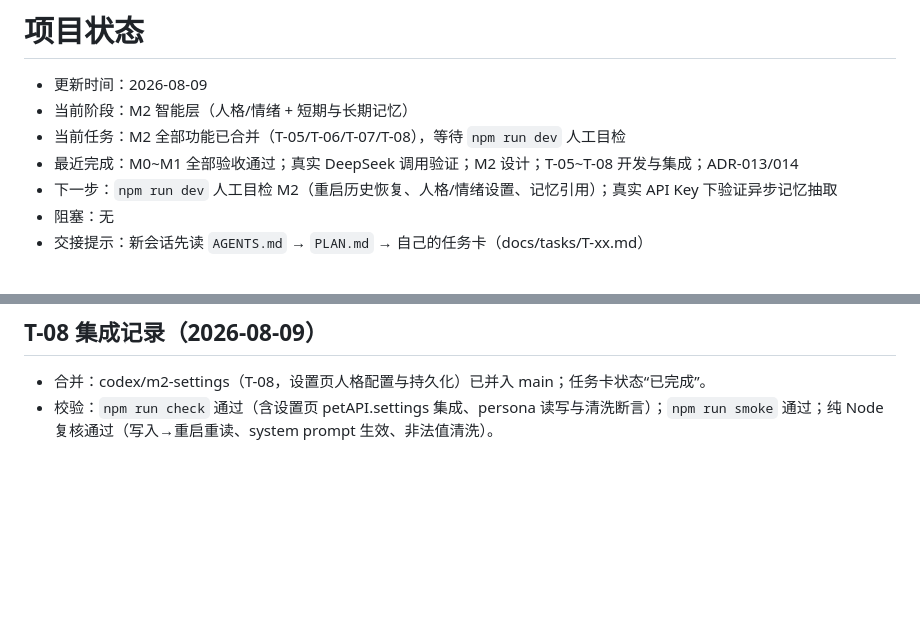
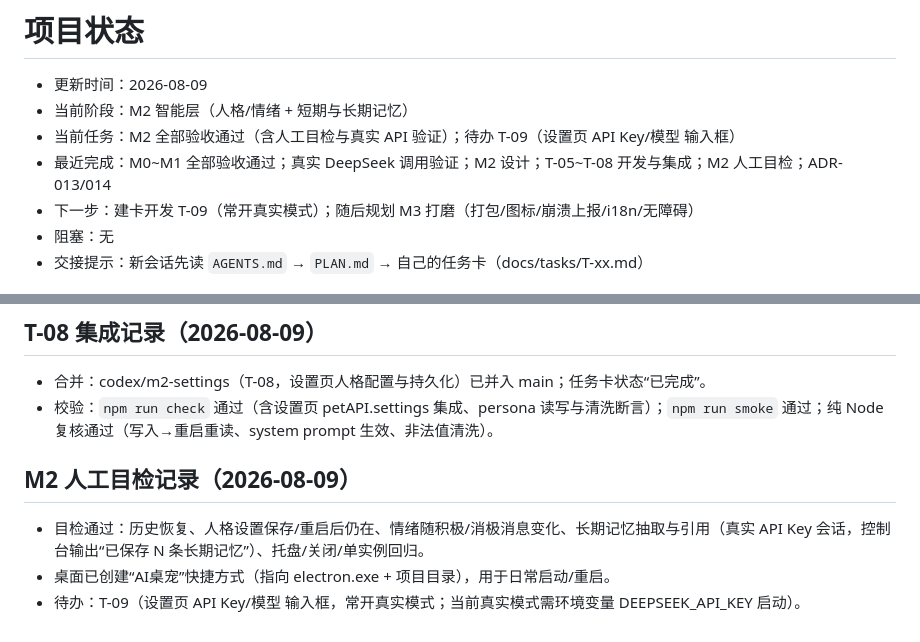
Before and after one commit to fjtyyds/ai-desktop-pet, a Markdown page: docs/STATUS.md, 2 parts joined by grey strips. Drawn GitHub-style; blank space fills up the shorter version.

```diff
--- a/docs/STATUS.md
+++ b/docs/STATUS.md
@@ -2,9 +2,9 @@
 
 - 更新时间：2026-08-09
 - 当前阶段：M2 智能层（人格/情绪 + 短期与长期记忆）
-- 当前任务：M2 全部功能已合并（T-05/T-06/T-07/T-08），等待 `npm run dev` 人工目检
-- 最近完成：M0~M1 全部验收通过；真实 DeepSeek 调用验证；M2 设计；T-05~T-08 开发与集成；ADR-013/014
-- 下一步：`npm run dev` 人工目检 M2（重启历史恢复、人格/情绪设置、记忆引用）；真实 API Key 下验证异步记忆抽取
+- 当前任务：M2 全部验收通过（含人工目检与真实 API 验证）；待办 T-09（设置页 API Key/模型 输入框）
+- 最近完成：M0~M1 全部验收通过；真实 DeepSeek 调用验证；M2 设计；T-05~T-08 开发与集成；M2 人工目检；ADR-013/014
+- 下一步：建卡开发 T-09（常开真实模式）；随后规划 M3 打磨（打包/图标/崩溃上报/i18n/无障碍）
 - 阻塞：无
 - 交接提示：新会话先读 `AGENTS.md` → `PLAN.md` → 自己的任务卡（docs/tasks/T-xx.md）
 
@@ -49,3 +49,9 @@
 
 - 合并：codex/m2-settings（T-08，设置页人格配置与持久化）已并入 main；任务卡状态“已完成”。
 - 校验：`npm run check` 通过（含设置页 petAPI.settings 集成、persona 读写与清洗断言）；`npm run smoke` 通过；纯 Node 复核通过（写入→重启重读、system prompt 生效、非法值清洗）。
+
+## M2 人工目检记录（2026-08-09）
+
+- 目检通过：历史恢复、人格设置保存/重启后仍在、情绪随积极/消极消息变化、长期记忆抽取与引用（真实 API Key 会话，控制台输出“已保存 N 条长期记忆”）、托盘/关闭/单实例回归。
+- 桌面已创建“AI桌宠”快捷方式（指向 electron.exe + 项目目录），用于日常启动/重启。
+- 待办：T-09（设置页 API Key/模型 输入框，常开真实模式；当前真实模式需环境变量 DEEPSEEK_API_KEY 启动）。
```
Also changed, not shown: PLAN.md (+6 -2 lines).
